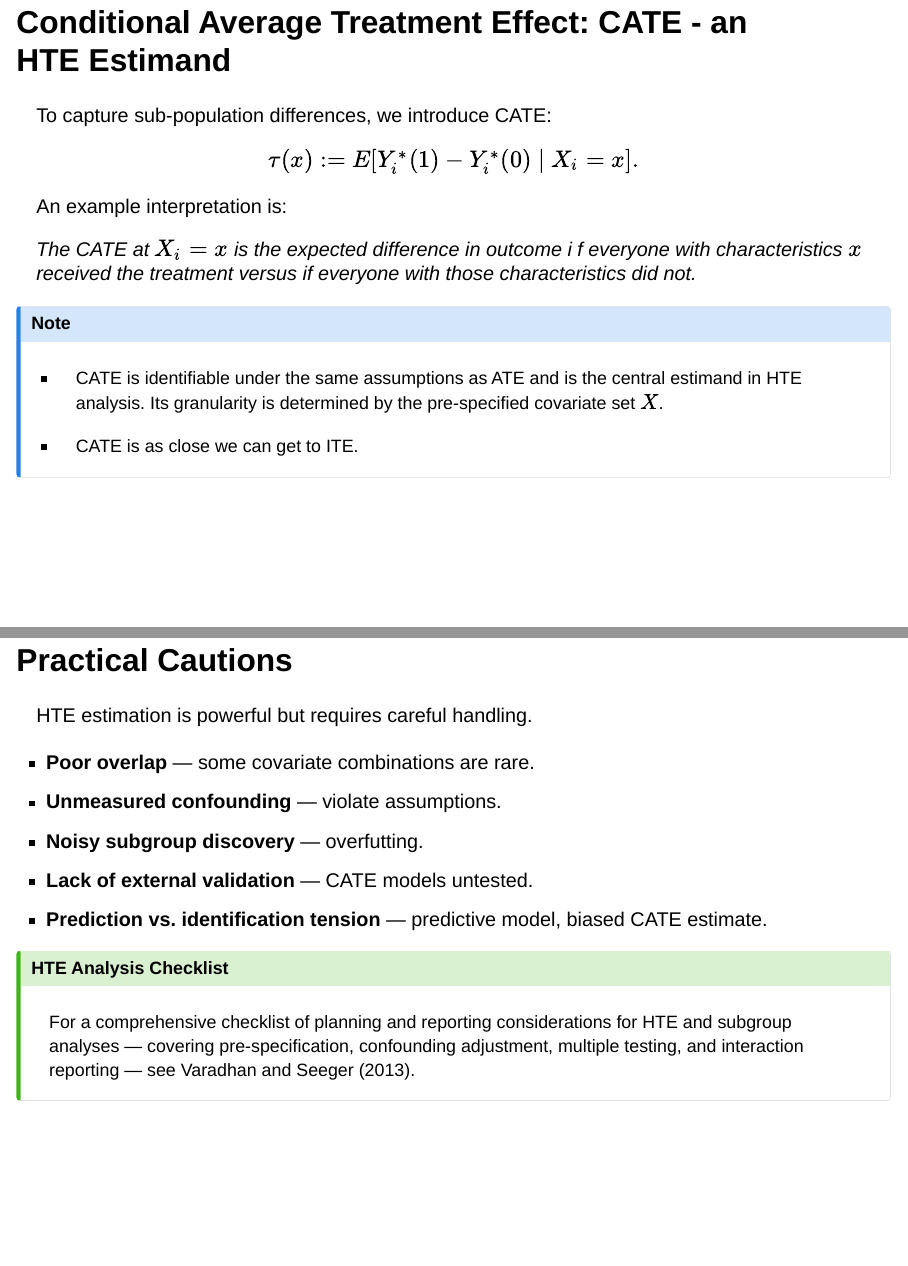
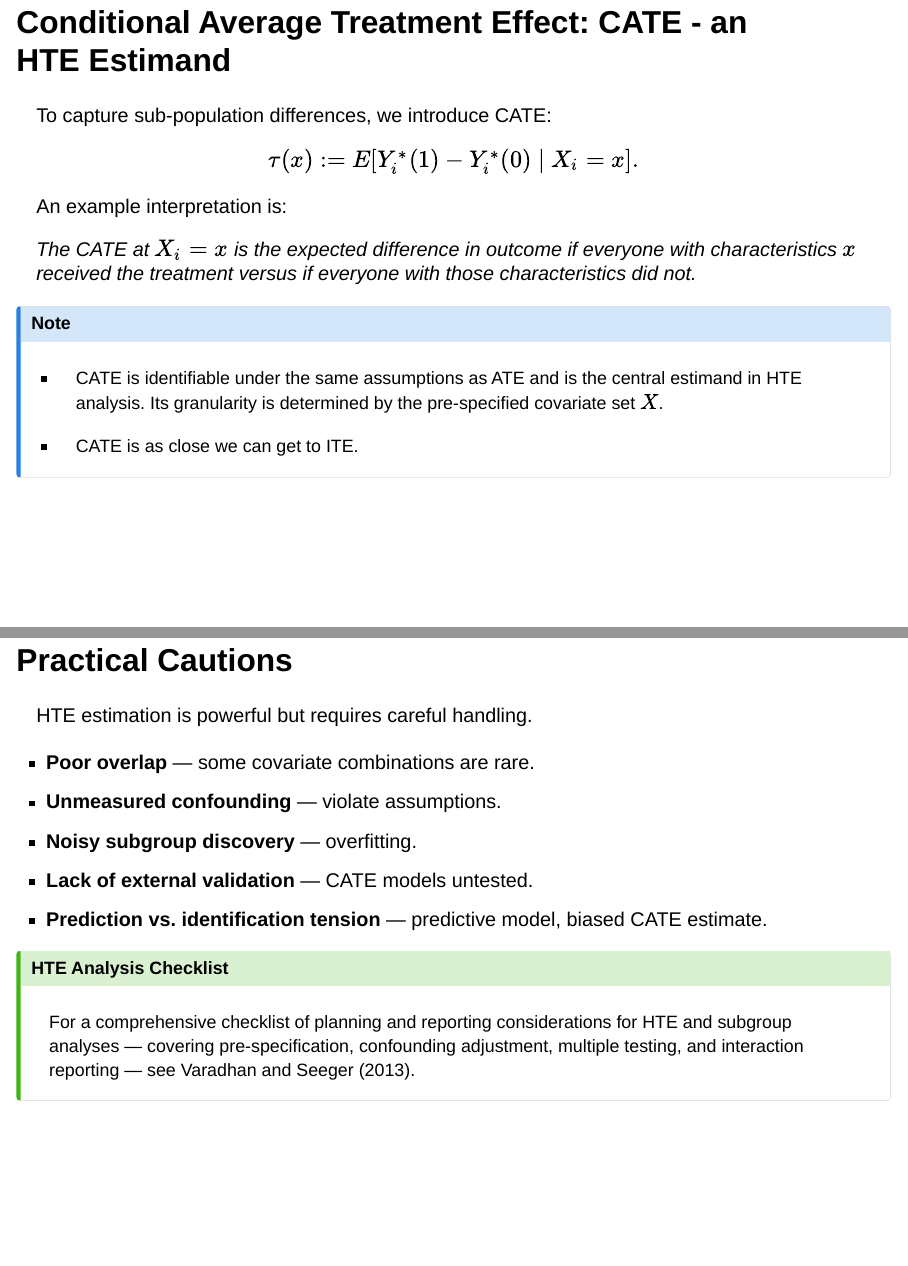
Before and after one commit to gr8lawrence/IBC_2026_Short_Course_HTE, a Quarto document (module1_hte_korean_bbq.qmd): pages 23 and 88 of 95, joined at a grey line. Rendered offline with R 4.5, knitr and Pandoc in place of Quarto, with nearby package versions; drawn as Slidy slides in place of the format the file asks for; some code elsewhere in the file could not run offline.

Commit message:
Correcting some typos

```diff
--- a/module1_hte_korean_bbq.qmd
+++ b/module1_hte_korean_bbq.qmd
@@ -281,7 +281,7 @@ $$\tau(x):=E[Y^*_i(1)-Y^*_i(0)\mid X_i=x].$$
 ::: {.fragment}
 An example interpretation is:
 
-*The CATE at* $X_i = x$ *is the expected difference in outcome i f everyone with characteristics* $x$ *received the treatment versus if everyone with those characteristics did not.*
+*The CATE at* $X_i = x$ *is the expected difference in outcome if everyone with characteristics* $x$ *received the treatment versus if everyone with those characteristics did not.*
 :::
 
 ::: {.fragment}
@@ -1279,7 +1279,7 @@ HTE estimation is powerful but requires careful handling.
 ::: {.fragment}
 - **Poor overlap** — some covariate combinations are rare.
 - **Unmeasured confounding** — violate assumptions.
-- **Noisy subgroup discovery** — overfutting.
+- **Noisy subgroup discovery** — overfitting.
 - **Lack of external validation** — CATE models untested.
 - **Prediction vs. identification tension** — predictive model, biased CATE estimate.
 :::
```
Also changed, not shown: module1_hte_korean_bbq.html, module1_hte_korean_bbq.qmd (10 more changed lines).
